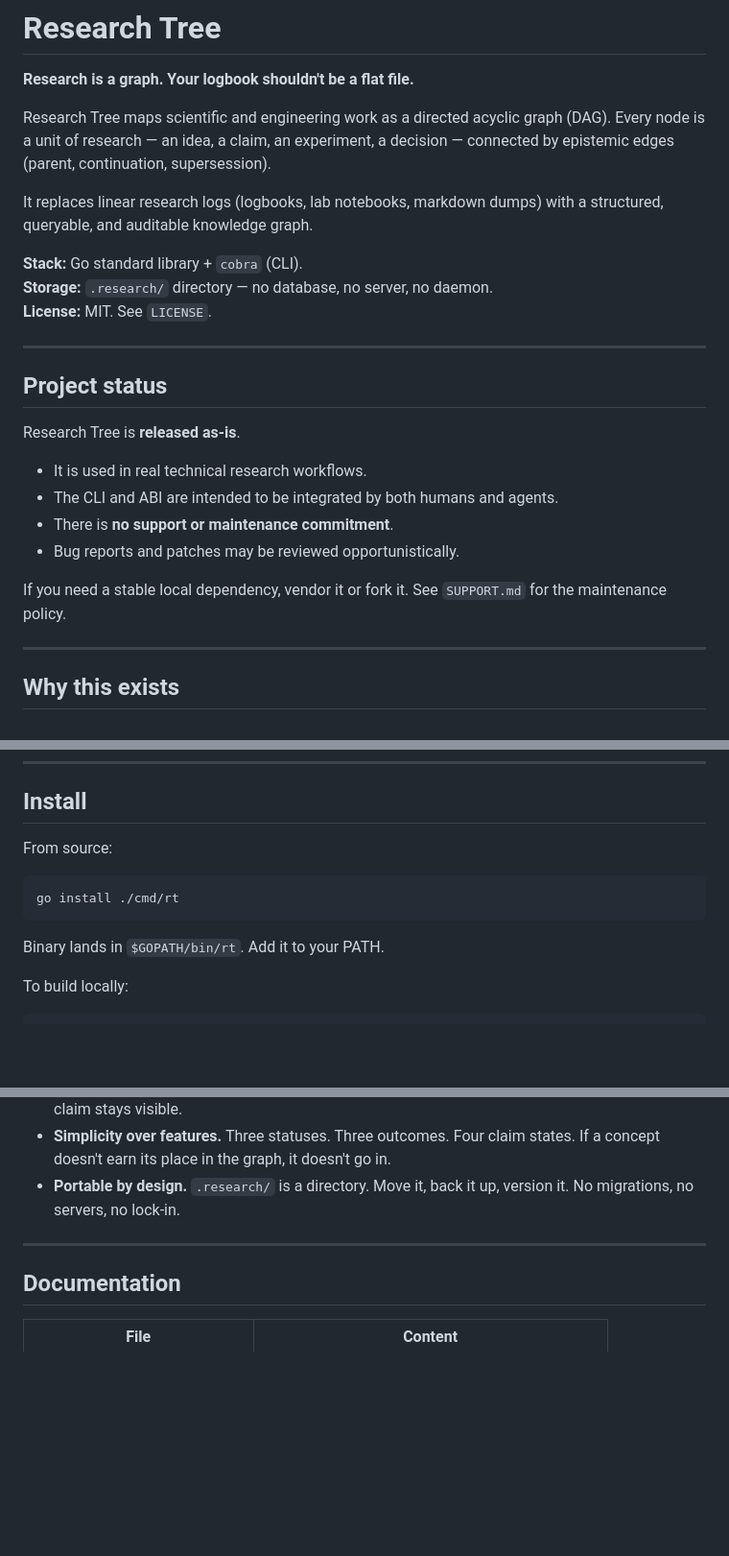
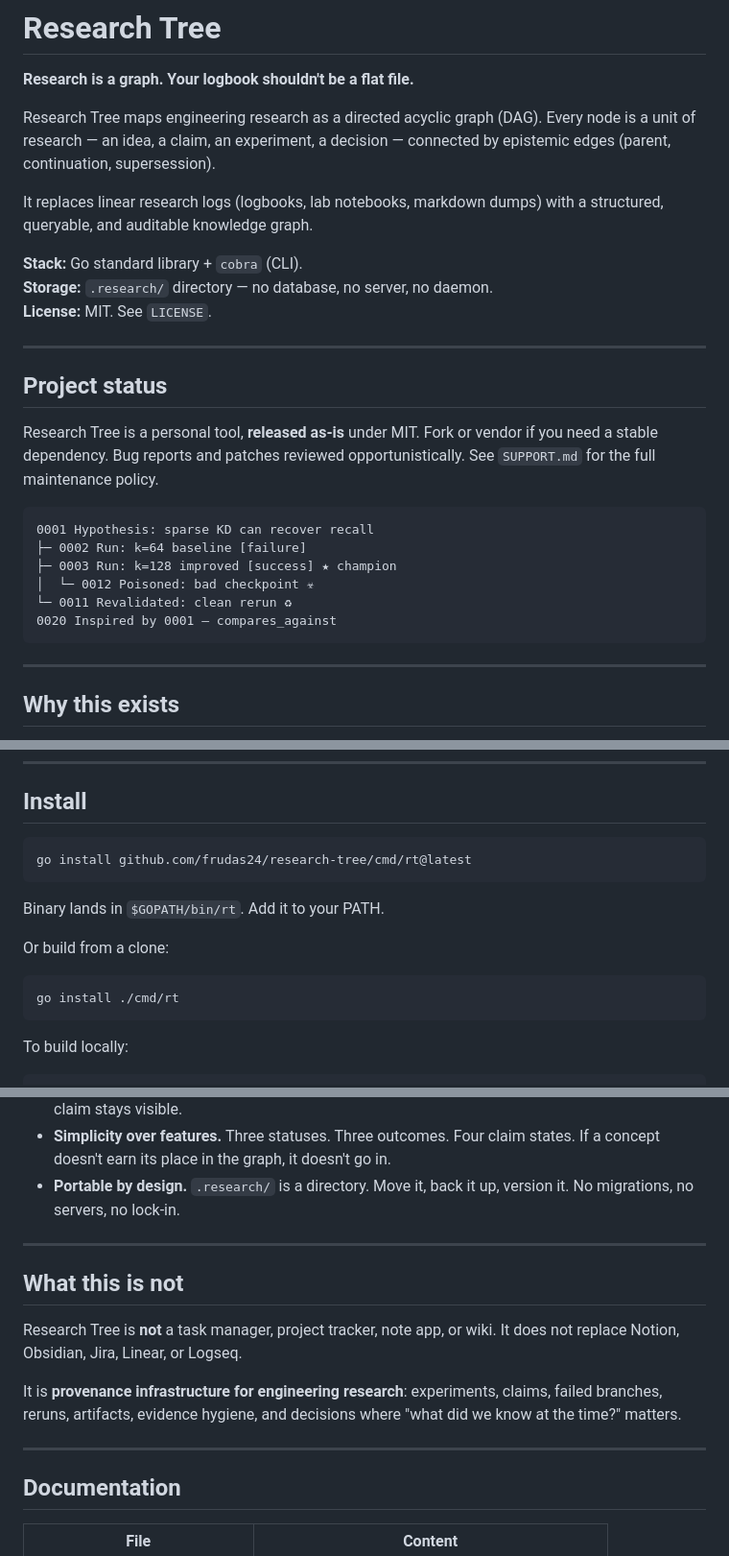
Before and after one commit to frudas24/research-tree, a Markdown page: README.md, 3 parts joined by grey strips. Shown at 96% size. Rendered like a GitHub page; blank space fills up the shorter version.

Commit message:
docs: polish README for HN launch — install, visual, what-this-is-not
- Add `go install github.com/frudas24/...@latest` as primary install
- Add mini ASCII DAG visualization after project status
- Add "What this is not" section (not Notion/Jira/Obsidian)
- Soften project status language (MIT-first, support moved to SUPPORT.md)
- Shift "scientific" to "engineering research"

Co-Authored-By: Agent Opus 4.6 <noreply@anthropic.com>

````diff
--- a/README.md
+++ b/README.md
@@ -2,7 +2,7 @@
 
 **Research is a graph. Your logbook shouldn't be a flat file.**
 
-Research Tree maps scientific and engineering work as a directed acyclic graph
+Research Tree maps engineering research as a directed acyclic graph
 (DAG). Every node is a unit of research — an idea, a claim, an experiment, a
 decision — connected by epistemic edges (parent, continuation, supersession).
 
@@ -17,15 +17,18 @@ with a structured, queryable, and auditable knowledge graph.
 
 ## Project status
 
-Research Tree is **released as-is**.
+Research Tree is a personal tool, **released as-is** under MIT. Fork or vendor
+if you need a stable dependency. Bug reports and patches reviewed
+opportunistically. See `SUPPORT.md` for the full maintenance policy.
 
-- It is used in real technical research workflows.
-- The CLI and ABI are intended to be integrated by both humans and agents.
-- There is **no support or maintenance commitment**.
-- Bug reports and patches may be reviewed opportunistically.
-
-If you need a stable local dependency, vendor it or fork it.
-See `SUPPORT.md` for the maintenance policy.
+```
+0001 Hypothesis: sparse KD can recover recall
+├─ 0002 Run: k=64 baseline [failure]
+├─ 0003 Run: k=128 improved [success] ★ champion
+│  └─ 0012 Poisoned: bad checkpoint ☣
+└─ 0011 Revalidated: clean rerun ♻
+0020 Inspired by 0001 — compares_against
+```
 
 ---
 
@@ -146,13 +149,17 @@ links to a baseline without polluting the parent lineage. No information is dest
 
 ## Install
 
-From source:
+```bash
+go install github.com/frudas24/research-tree/cmd/rt@latest
+```
+
+Binary lands in `$GOPATH/bin/rt`. Add it to your PATH.
+
+Or build from a clone:
 
 ```bash
 go install ./cmd/rt
 ```
-
-Binary lands in `$GOPATH/bin/rt`. Add it to your PATH.
 
 To build locally:
 
@@ -341,6 +348,17 @@ having to remember what happened three weeks ago.
 
 ---
 
+## What this is not
+
+Research Tree is **not** a task manager, project tracker, note app, or wiki.
+It does not replace Notion, Obsidian, Jira, Linear, or Logseq.
+
+It is **provenance infrastructure for engineering research**: experiments,
+claims, failed branches, reruns, artifacts, evidence hygiene, and decisions
+where "what did we know at the time?" matters.
+
+---
+
 ## Documentation
 
 | File | Content |
````
